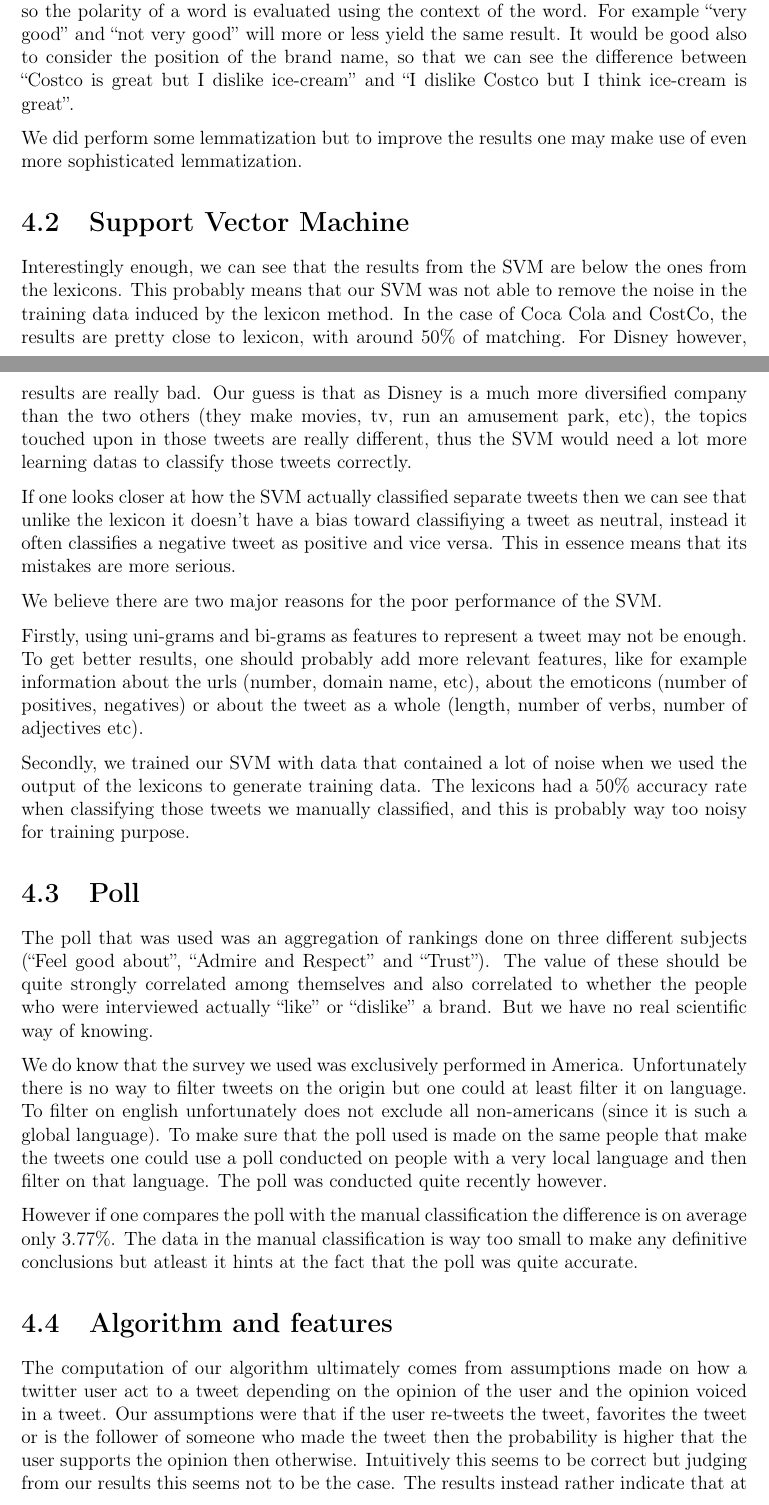
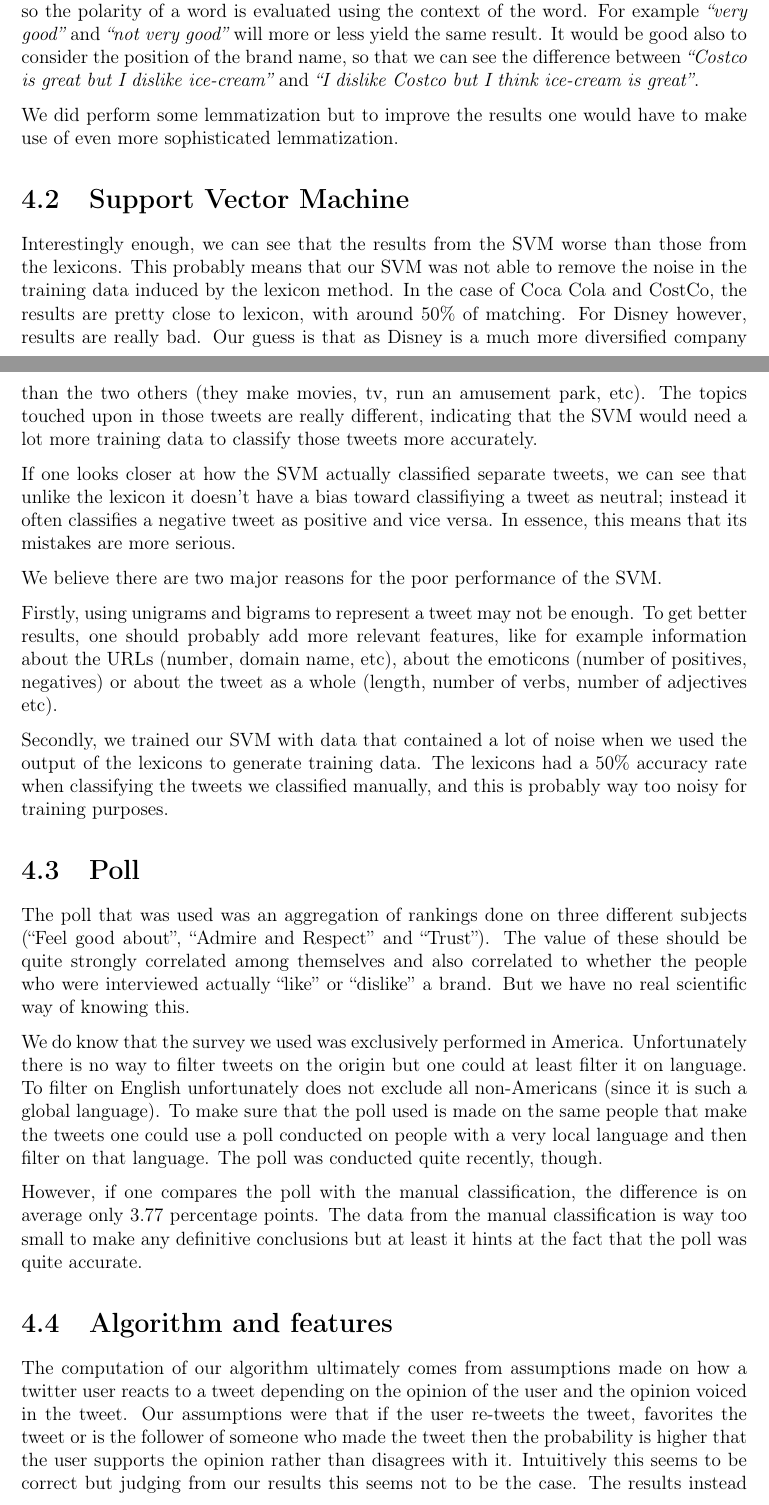
Before and after one commit to tpatel/Online-Reputation-Management, a LaTeX document (report/report.tex): two parts of pages 12 and 13 of 15, joined at a grey line, cut so that both start at the same text. Compiled offline with pdfLaTeX.

Commit message:
Read through the whole text and improved formulations.

```diff
--- a/report/report.tex
+++ b/report/report.tex
@@ -281,34 +282,34 @@ To reduce this problem one may add more lexicons and use lexicons from more sour
 
-Anoter measure to improve the result may be to make use of some Part-Of-Speech tagging, so the polarity of a word is evaluated using the context of the word. For example ``very good'' and ``not very good'' will more or less yield the same result. It would be good also to consider the position of the brand name, so that we can see the difference between ``Costco is great but I dislike ice-cream'' and ``I dislike Costco but I think ice-cream is great''.
+Anoter measure to improve the result may be to make use of some Part-Of-Speech tagging, so the polarity of a word is evaluated using the context of the word. For example \emph{``very good''} and \emph{``not very good''} will more or less yield the same result. It would be good also to consider the position of the brand name, so that we can see the difference between \emph{``Costco is great but I dislike ice-cream''} and \emph{``I dislike Costco but I think ice-cream is great''}.
 
-We did perform some lemmatization but to improve the results one may make use of even more sophisticated lemmatization.
+We did perform some lemmatization but to improve the results one would have to make use of even more sophisticated lemmatization.
 
 \section{Support Vector Machine}
 
-Interestingly enough, we can see that the results from the SVM are below the ones from the lexicons.
+Interestingly enough, we can see that the results from the SVM worse than those from the lexicons.
 This probably means that our SVM was not able to remove the noise in the training data induced by the lexicon method.
 In the case of Coca Cola and CostCo, the results are pretty close to lexicon, with around 50\% of matching.
 For Disney however, results are really bad.
-Our guess is that as Disney is a much more diversified company than the two others (they make movies, tv, run an amusement park, etc), the topics touched upon in those tweets are really different, thus the SVM would need a lot more learning datas to classify those tweets correctly.
+Our guess is that as Disney is a much more diversified company than the two others (they make movies, tv, run an amusement park, etc). The topics touched upon in those tweets are really different, indicating that the SVM would need a lot more training data to classify those tweets more accurately.
 
-If one looks closer at how the SVM actually classified separate tweets then we can see that unlike the lexicon it doesn't have a bias toward classifiying a tweet as neutral, instead it often classifies a negative tweet as positive and vice versa.
-This in essence means that its mistakes are more serious.
+If one looks closer at how the SVM actually classified separate tweets, we can see that unlike the lexicon it doesn't have a bias toward classifiying a tweet as neutral; instead it often classifies a negative tweet as positive and vice versa.
+In essence, this means that its mistakes are more serious.
 
 We believe there are two major reasons for the poor performance of the SVM.
 
-Firstly, using uni-grams and bi-grams as features to represent a tweet may not be enough. To get better results, one should probably add more relevant features, like for example information about the urls (number, domain name, etc), about the emoticons (number of positives, negatives) or about the tweet as a whole (length, number of verbs, number of adjectives etc).
+Firstly, using unigrams and bigrams to represent a tweet may not be enough. To get better results, one should probably add more relevant features, like for example information about the URLs (number, domain name, etc), about the emoticons (number of positives, negatives) or about the tweet as a whole (length, number of verbs, number of adjectives etc).
 
-Secondly, we trained our SVM with data that contained a lot of noise when we used the output of the lexicons to generate training data. The lexicons had a 50\% accuracy rate when classifying those tweets we manually classified, and this is probably way too noisy for training purpose.
+Secondly, we trained our SVM with data that contained a lot of noise when we used the output of the lexicons to generate training data. The lexicons had a 50\% accuracy rate when classifying the tweets we classified manually, and this is probably way too noisy for training purposes.
 
 \section{Poll}
 
-The poll that was used was an aggregation of rankings done on three different subjects (“Feel good about”, “Admire and Respect” and “Trust”). The value of these should be quite strongly correlated among themselves and also correlated to whether the people who were interviewed actually “like” or “dislike” a brand. But we have no real scientific way of knowing.
+The poll that was used was an aggregation of rankings done on three different subjects (“Feel good about”, “Admire and Respect” and “Trust”). The value of these should be quite strongly correlated among themselves and also correlated to whether the people who were interviewed actually “like” or “dislike” a brand. But we have no real scientific way of knowing this.
 
-We do know that the survey we used was exclusively performed in America. Unfortunately there is no way to filter tweets on the origin but one could at least filter it on language. To filter on english unfortunately does not exclude all non-americans (since it is such a global language). To make sure that the poll used is made on the same people that make the tweets one could use a poll conducted on people with a very local language and then filter on that language. The poll was conducted quite recently however.
+We do know that the survey we used was exclusively performed in America. Unfortunately there is no way to filter tweets on the origin but one could at least filter it on language. To filter on English unfortunately does not exclude all non-Americans (since it is such a global language). To make sure that the poll used is made on the same people that make the tweets one could use a poll conducted on people with a very local language and then filter on that language. The poll was conducted quite recently, though.
 
-However if one compares the poll with the manual classification the difference is on average only 3.77\%. The data in the manual classification is way too small to make any definitive conclusions but atleast it hints at the fact that the poll was quite accurate.
+However, if one compares the poll with the manual classification, the difference is on average only 3.77 percentage points. The data from the manual classification is way too small to make any definitive conclusions but at least it hints at the fact that the poll was quite accurate.
 
 \section{Algorithm and features}
 
-The computation of our algorithm ultimately comes from assumptions made on how a twitter user act to a tweet depending on the opinion of the user and the opinion voiced in a tweet. Our assumptions were that if the user re-tweets the tweet, favorites the tweet or is the follower of someone who made the tweet then the probability is higher that the user supports the opinion then otherwise. Intuitively this seems to be correct but judging from our results this seems not to be the case. The results instead rather indicate that at least one of these assumptions must be wrong since applying the algorithm seems to make the result worse, or rather one of the parameters seems to have an adverse effect.
+The computation of our algorithm ultimately comes from assumptions made on how a twitter user reacts to a tweet depending on the opinion of the user and the opinion voiced in the tweet. Our assumptions were that if the user re-tweets the tweet, favorites the tweet or is the follower of someone who made the tweet then the probability is higher that the user supports the opinion rather than disagrees with it. Intuitively this seems to be correct but judging from our results this seems not to be the case. The results instead rather indicate that at least one of these assumptions must be wrong since applying the algorithm seems to make the results worse, or rather, one of the parameters seems to have an adverse effect.
 
```
Also changed, not shown: report/report.tex (13 more changed lines).
